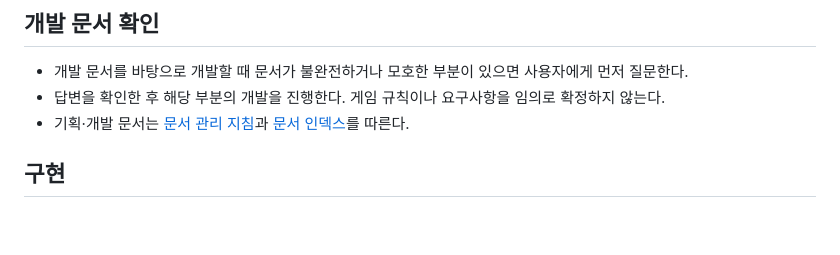
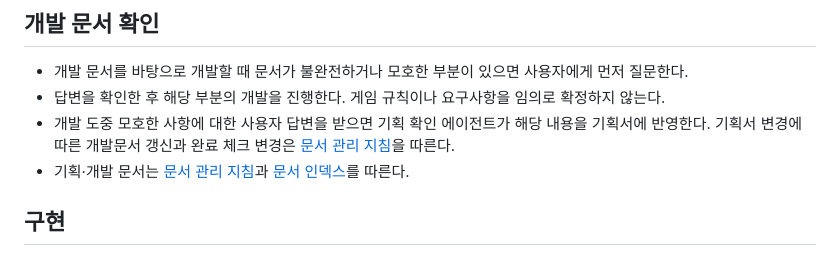
Before and after one commit to seonhjeo/SurfPrototype, a Markdown page: AgentDocs/Development.md, the part around the change. GitHub-like rendering; blank space fills up the shorter version.

Commit message:
docs: record clarified requirements in planning documents

```diff
--- a/AgentDocs/Development.md
+++ b/AgentDocs/Development.md
@@ -19,6 +19,7 @@
 
 - 개발 문서를 바탕으로 개발할 때 문서가 불완전하거나 모호한 부분이 있으면 사용자에게 먼저 질문한다.
 - 답변을 확인한 후 해당 부분의 개발을 진행한다. 게임 규칙이나 요구사항을 임의로 확정하지 않는다.
+- 개발 도중 모호한 사항에 대한 사용자 답변을 받으면 기획 확인 에이전트가 해당 내용을 기획서에 반영한다. 기획서 변경에 따른 개발문서 갱신과 완료 체크 변경은 [문서 관리 지침](Documentation.md)을 따른다.
 - 기획·개발 문서는 [문서 관리 지침](Documentation.md)과 [문서 인덱스](../Docs/agents.md)를 따른다.
 
 ## 구현
```
